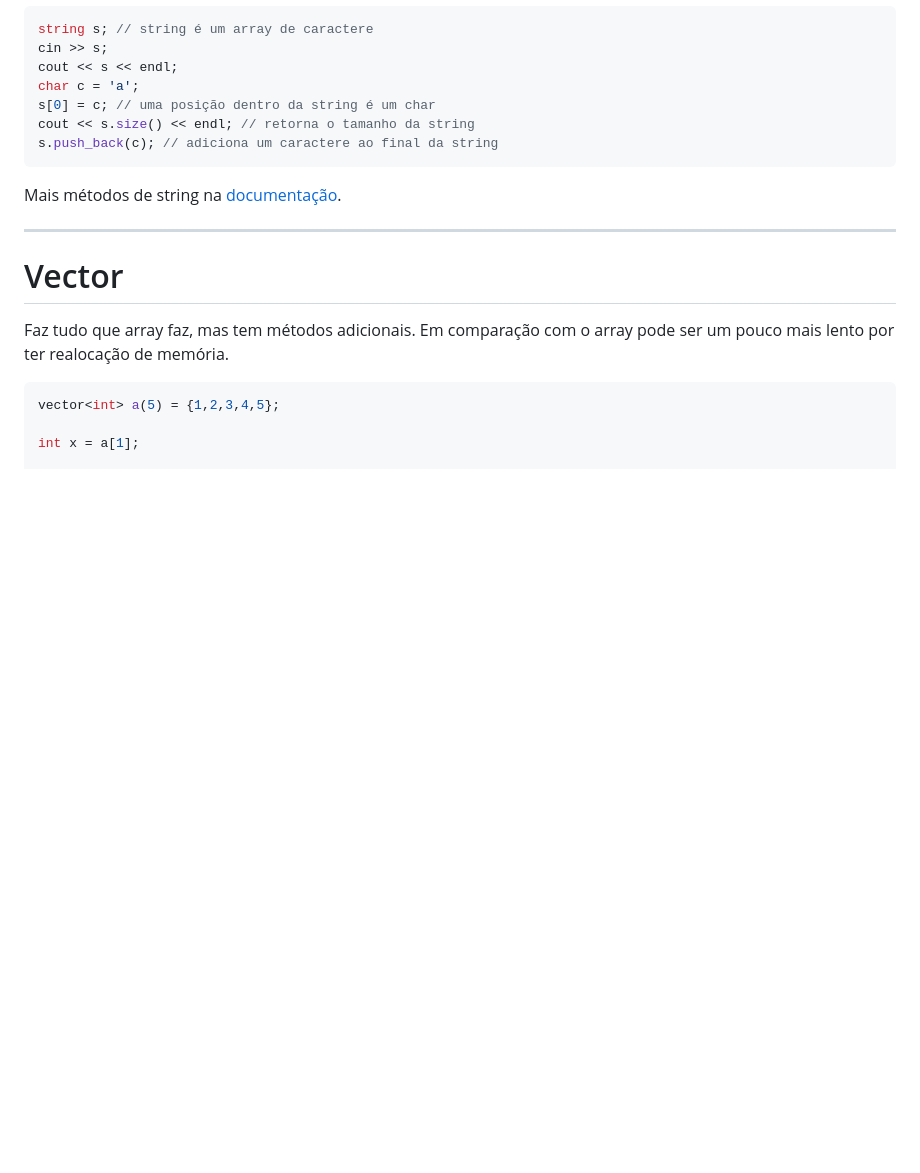
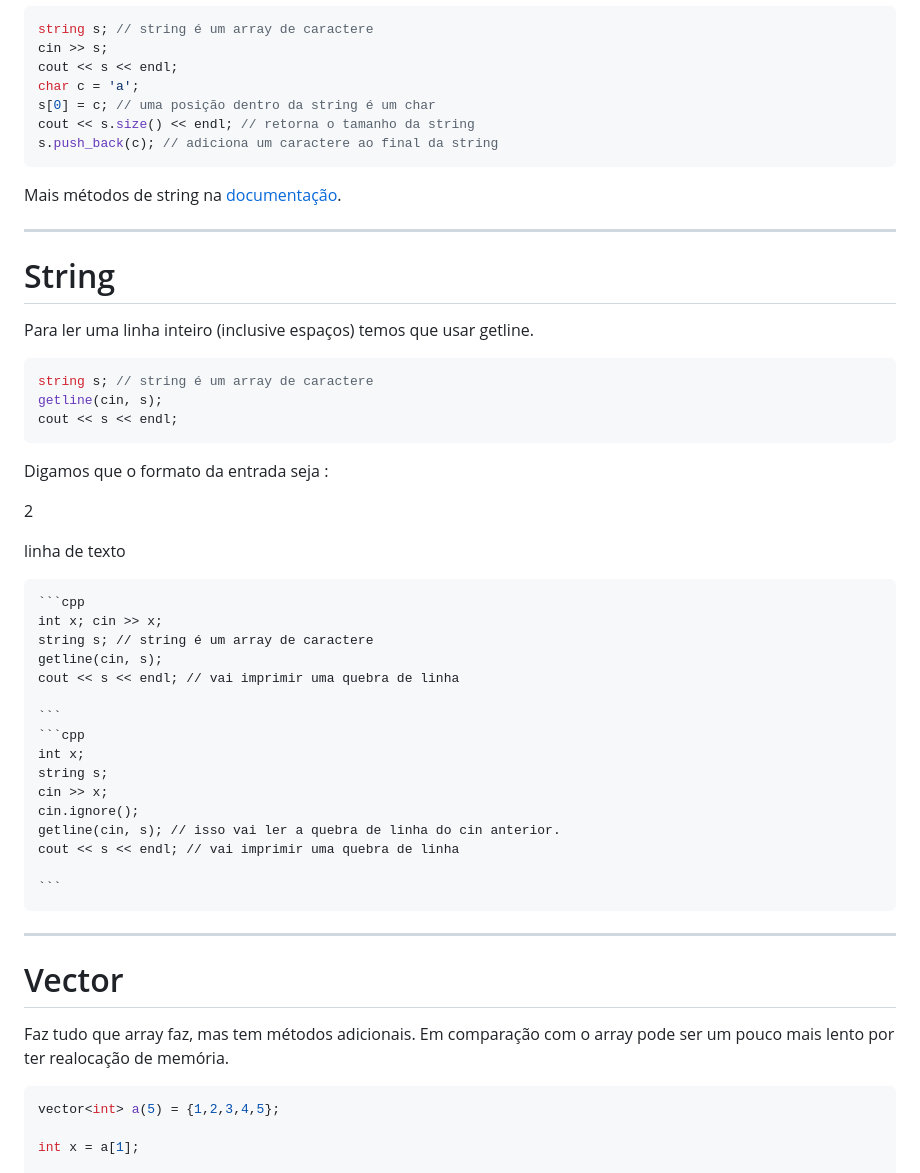
Before and after one commit to LuisEnilton/Curso-Maratona, a Markdown page: MaratonaSlides/aula1.md, the part around the change. Drawn GitHub-style; blank space fills up the shorter version.

Commit message:
Atualizar aula 1 (Adicionar getline)

`````diff
--- a/MaratonaSlides/aula1.md
+++ b/MaratonaSlides/aula1.md
@@ -381,6 +381,44 @@ Mais métodos de string na [documentação](https://cplusplus.com/reference/stri
 
 ---
 
+# String
+
+Para ler uma linha inteiro (inclusive espaços) temos que usar getline.
+
+
+```cpp [lerString.cpp] {*|1|2-3|4-5|6-7|*}
+string s; // string é um array de caractere
+getline(cin, s);
+cout << s << endl;
+```
+
+Digamos que o formato da entrada seja :
+
+2
+
+linha de texto
+
+````md magic-move {lines: true}
+```cpp
+int x; cin >> x;
+string s; // string é um array de caractere
+getline(cin, s);
+cout << s << endl; // vai imprimir uma quebra de linha
+
+```
+```cpp
+int x;
+string s;
+cin >> x;
+cin.ignore();
+getline(cin, s); // isso vai ler a quebra de linha do cin anterior.
+cout << s << endl; // vai imprimir uma quebra de linha
+
+```
+````
+
+---
+
 # Vector
 Faz tudo que array faz, mas tem métodos adicionais. Em comparação com o array pode ser um pouco mais lento por ter realocação de memória.
 
`````
